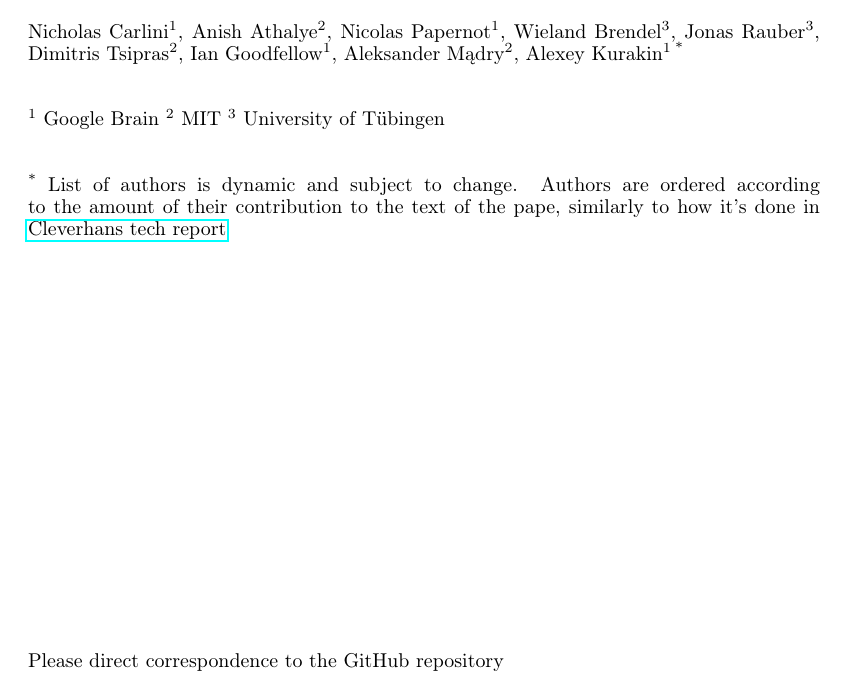
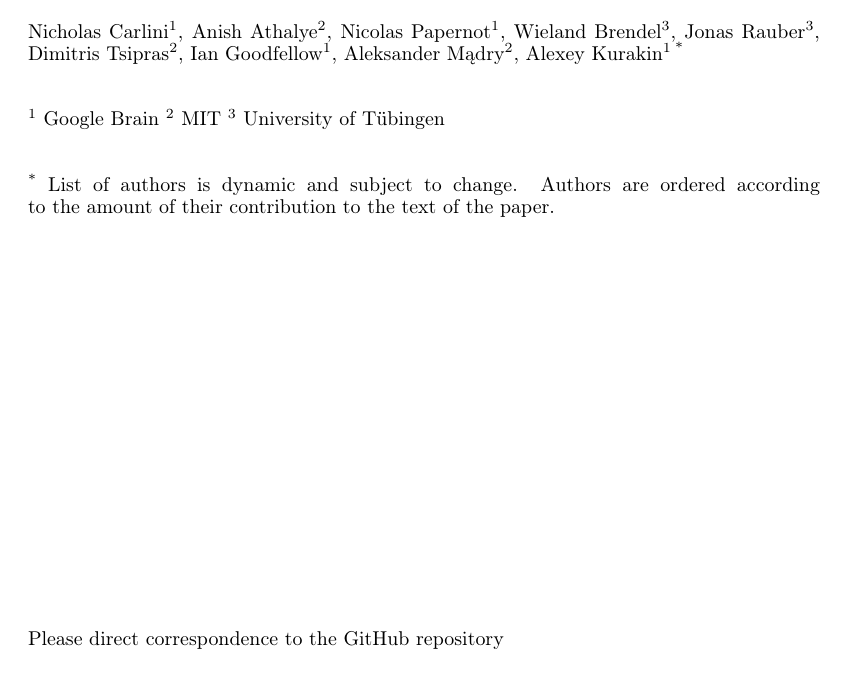
Before and after one commit to evaluating-adversarial-robustness/adv-eval-paper, a LaTeX paper (paper.tex): part of page 1 of 24, cut so that both start at the same text. Compiled offline with pdfLaTeX.

Commit message:
Fix typo and minor grammar changes

```diff
--- a/paper.tex
+++ b/paper.tex
@@ -50,8 +50,7 @@
   \noindent \\
   \textsuperscript{*} List of authors is dynamic and subject to change.
   Authors are ordered according to the amount of their contribution
-  to the text of the pape, similarly to how it's done in
-  \href{https://github.com/tensorflow/cleverhans#authors}{Cleverhans tech report}
+  to the text of the paper.
 
 
 \vspace{20em}
```
Also changed, not shown: README.md, paper.pdf.
